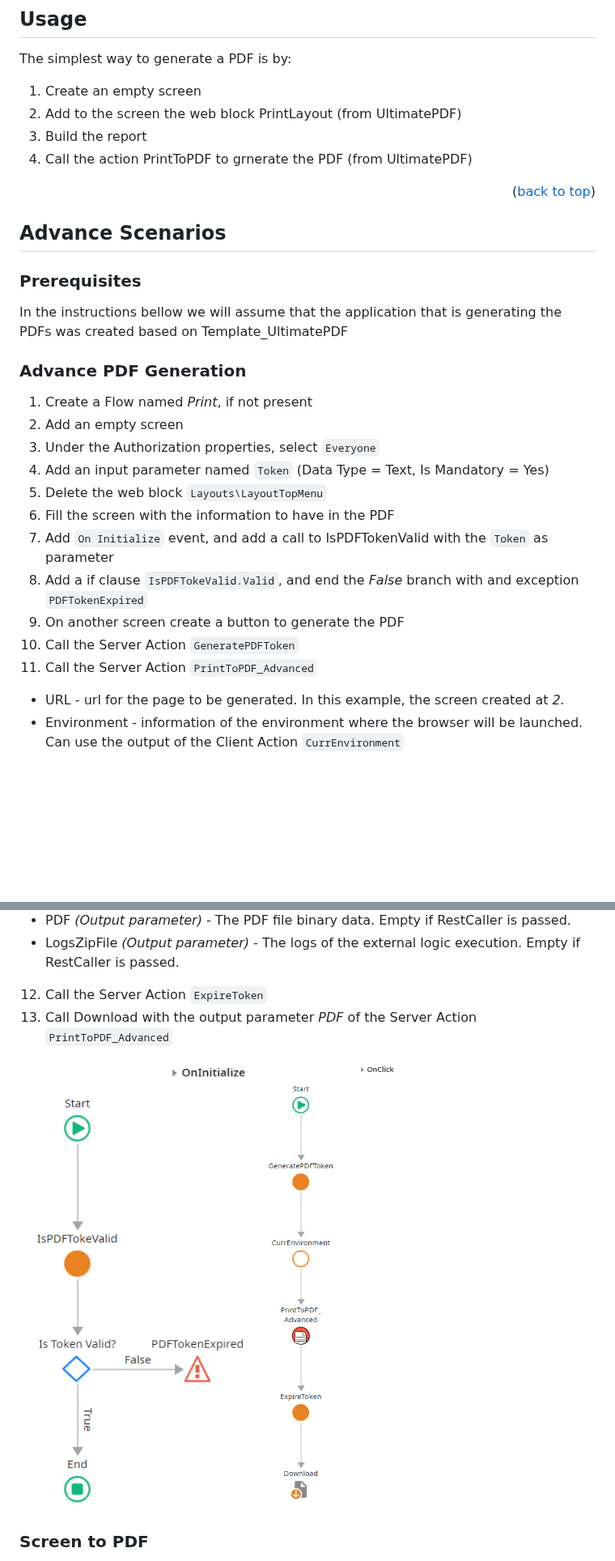
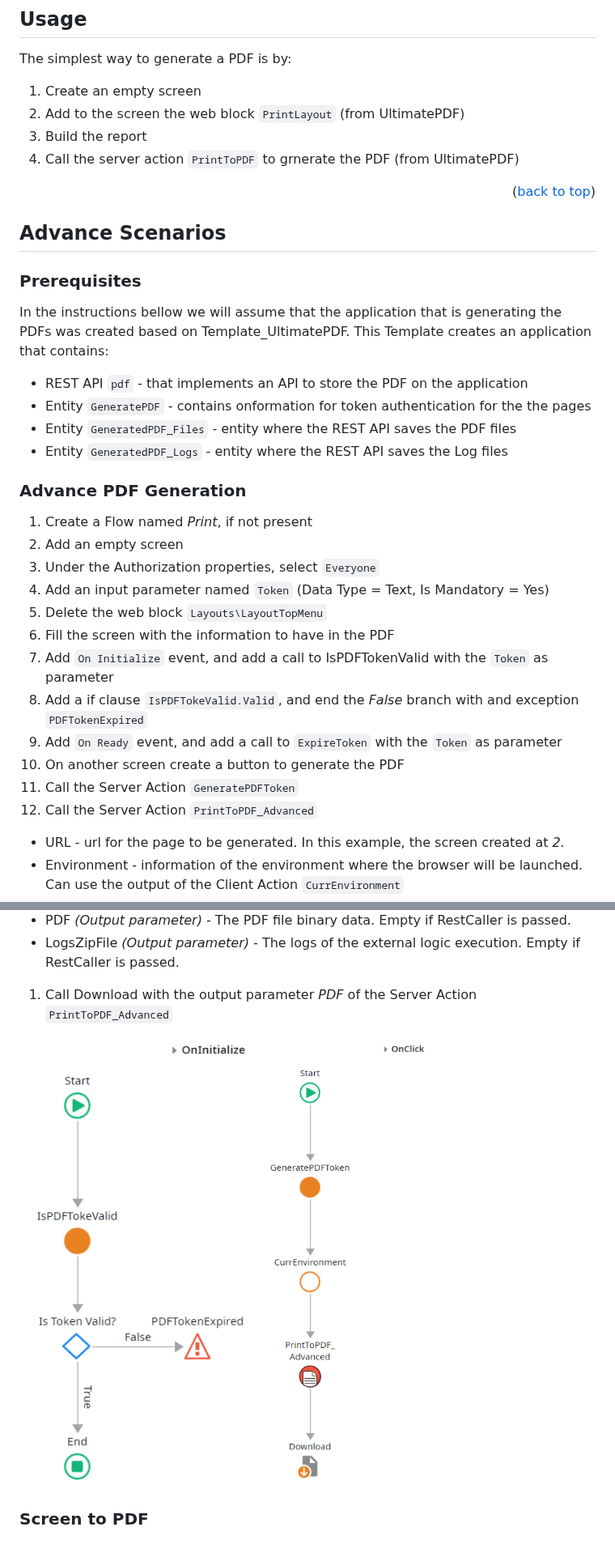
Before and after one commit to OutSystems/UltimatePDF-ExternalLogic, a Markdown page: README.md, 2 parts joined by grey strips. Shown at 81% size. Rendered like a GitHub page; pictures changed too: images/OnClick.png; blank space fills up the shorter version.

Commit message:
Documentation about save pdf with Rest endpoints

```diff
--- a/README.md
+++ b/README.md
@@ -64,9 +64,9 @@ Use ODC Studio to publish the modules
 The simplest way to generate a PDF is by:
 
 1. Create an empty screen
-2. Add to the screen the web block PrintLayout (from UltimatePDF)
-3. Build the report
-4. Call the action PrintToPDF to grnerate the PDF (from UltimatePDF)
+1. Add to the screen the web block `PrintLayout` (from UltimatePDF)
+1. Build the report
+1. Call the server action `PrintToPDF` to grnerate the PDF (from UltimatePDF)
 
 <p align="right">(<a href="#readme-top">back to top</a>)</p>
 
@@ -74,21 +74,26 @@ The simplest way to generate a PDF is by:
 
 ### Prerequisites
 
-In the instructions bellow we will assume that the application that is generating the PDFs was created based on Template_UltimatePDF
+In the instructions bellow we will assume that the application that is generating the PDFs was created based on Template_UltimatePDF. This Template creates an application that contains:
+* REST API `pdf` - that implements an API to store the PDF on the application
+* Entity `GeneratePDF` - contains onformation for token authentication for the the pages
+* Entity `GeneratedPDF_Files` - entity where the REST API saves the PDF files
+* Entity `GeneratedPDF_Logs` - entity where the REST API saves the Log files
 
 ### Advance PDF Generation
 
 1. Create a Flow named *Print*, if not present
-2. Add an empty screen
-3. Under the Authorization properties, select `Everyone`
-4. Add an input parameter named `Token` (Data Type = Text, Is Mandatory = Yes)
-5. Delete the web block `Layouts\LayoutTopMenu`
-6. Fill the screen with the information to have in the PDF
-7. Add `On Initialize` event, and add a call to IsPDFTokenValid with the `Token` as parameter
-8. Add a if clause `IsPDFTokeValid.Valid`, and end the *False* branch with and exception `PDFTokenExpired`
-9. On another screen create a button to generate the PDF
-10. Call the Server Action `GeneratePDFToken`
-11. Call the Server Action `PrintToPDF_Advanced`
+1. Add an empty screen
+1. Under the Authorization properties, select `Everyone`
+1. Add an input parameter named `Token` (Data Type = Text, Is Mandatory = Yes)
+1. Delete the web block `Layouts\LayoutTopMenu`
+1. Fill the screen with the information to have in the PDF
+1. Add `On Initialize` event, and add a call to IsPDFTokenValid with the `Token` as parameter
+1. Add a if clause `IsPDFTokeValid.Valid`, and end the *False* branch with and exception `PDFTokenExpired`
+1. Add `On Ready` event, and add a call to `ExpireToken` with the `Token` as parameter
+1. On another screen create a button to generate the PDF
+1. Call the Server Action `GeneratePDFToken`
+1. Call the Server Action `PrintToPDF_Advanced`
   * URL - url for the page to be generated. In this example, the screen created at _2._
   * Environment - information of the environment where the browser will be launched. Can use the output of the Client Action `CurrEnvironment`
   * PaperSize - Paper size mesures separated by _x_ (eg: "21.00x29.70"). Can use the Static Entity `PaperSize` from `UltimatePDF`
@@ -99,8 +104,7 @@ In the instructions bellow we will assume that the application that is generatin
   * RestCaller - REST API information for the external logic to store the PDF and the LogsZipFile.
   * PDF _(Output parameter)_ - The PDF file binary data. Empty if RestCaller is passed.
   * LogsZipFile _(Output parameter)_ - The logs of the external logic execution. Empty if RestCaller is passed.
-12. Call the Server Action `ExpireToken`
-13. Call Download with the output parameter *PDF* of the Server Action `PrintToPDF_Advanced`
+1. Call Download with the output parameter *PDF* of the Server Action `PrintToPDF_Advanced`
 
 ![on-initialize] ![on-click]
 
```
Also changed, not shown: other parts of README.md (+23 -0 lines).
